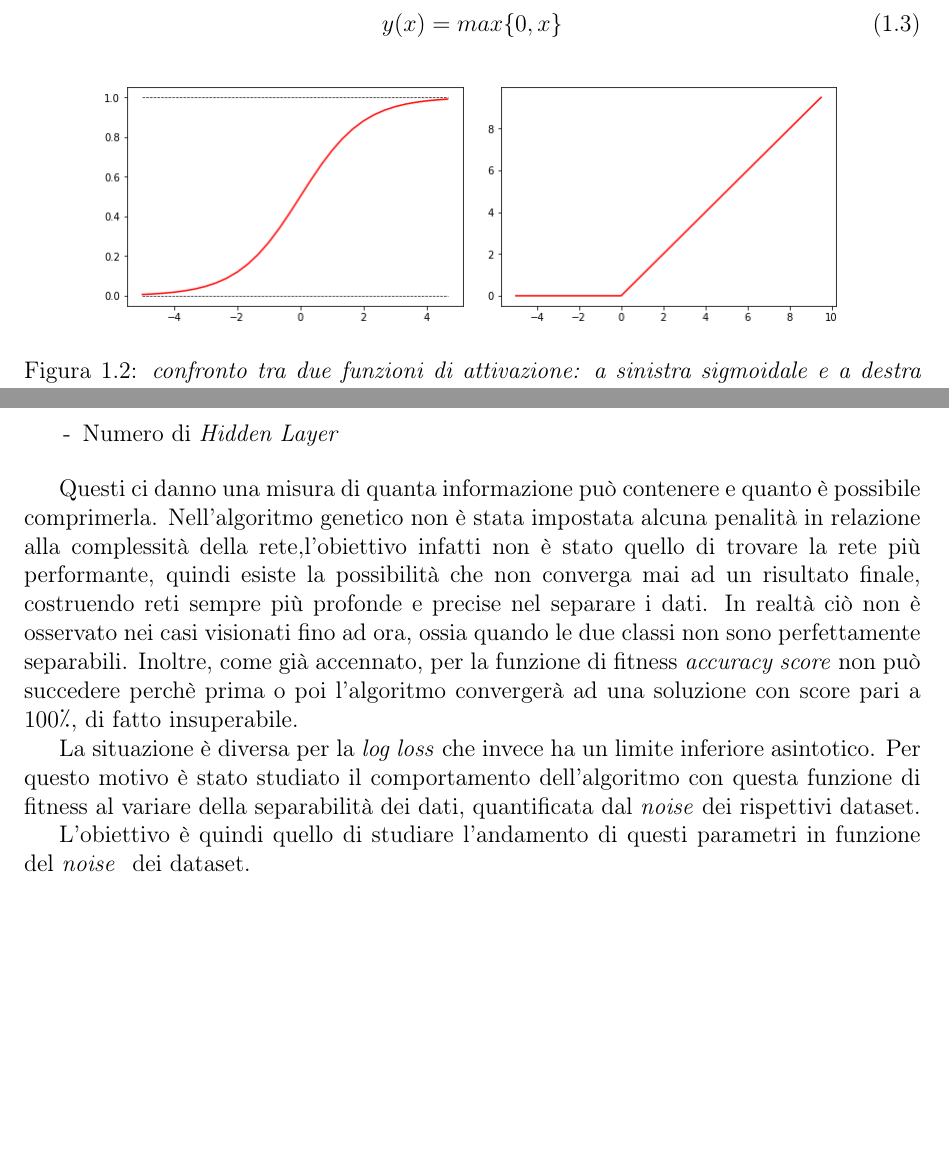
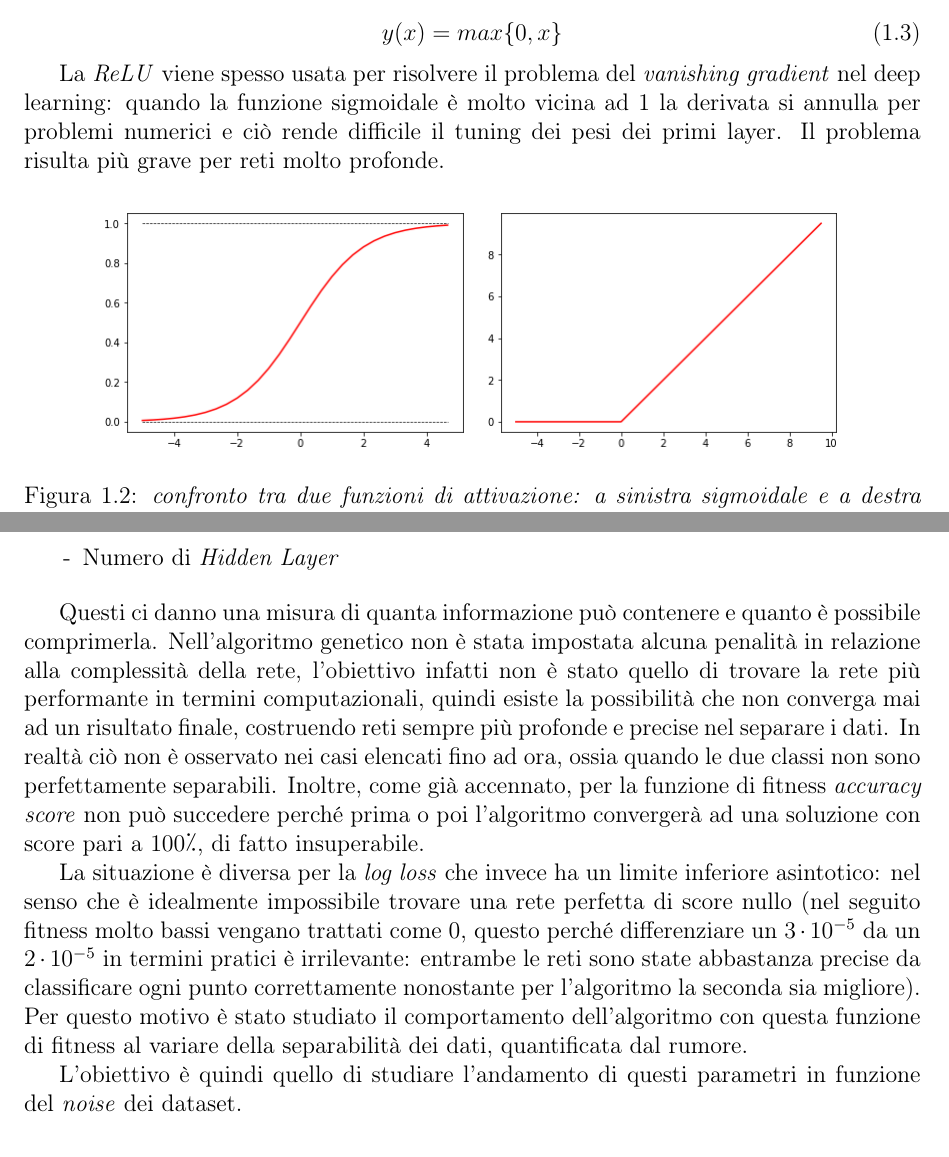
Before and after one commit to Mat092/Tesi_latex, a LaTeX document (Tesi.tex): two parts of pages 8 and 26 of 40 before the commit and two parts of pages 8 and 27 of 41 after it, joined at a grey line, cut so that both start at the same text, the shorter picture padded with empty space. Compiled offline with pdfLaTeX.

Commit message:
Add files via upload

```diff
--- a/Tesi.tex
+++ b/Tesi.tex
@@ -219,6 +220,8 @@ Un altro tipo di funzione di attivazione è la \textit{Rectified Linear Units} o
  y(x) = max \{0,x\}
 \end{equation}
 
+La \textit{ReLU} viene spesso usata per risolvere il problema del \textit{vanishing gradient} nel deep learning: quando la funzione sigmoidale è molto vicina ad 1 la derivata si annulla per problemi numerici e ciò rende difficile il tuning dei pesi dei primi layer. Il problema risulta più grave per reti molto profonde.
+
 \begin{figure}[H]
  \centering
  \includegraphics[scale = 0.5]{images/sigmoide.png}
@@ -646,14 +655,14 @@ I parametri importanti da considerare nel valutare la complessità di una rete s
 \end{enumerate}
 
 Questi ci danno una misura di quanta informazione può contenere e quanto è possibile comprimerla.
-Nell'algoritmo genetico non è stata impostata alcuna penalità in relazione alla complessità della rete,l'obiettivo infatti non è stato quello di trovare la rete più performante, quindi esiste la possibilità che non converga mai ad un risultato finale, costruendo reti sempre più profonde e precise nel separare i dati.
-In realtà ciò non è osservato nei casi visionati fino ad ora, ossia quando le due classi non sono perfettamente separabili.
-Inoltre, come già accennato, per la funzione di fitness \textit{accuracy score} non può succedere perchè prima o poi l'algoritmo convergerà ad una soluzione con score pari a $100$\textdiscount, di fatto insuperabile.
+Nell'algoritmo genetico non è stata impostata alcuna penalità in relazione alla complessità della rete, l'obiettivo infatti non è stato quello di trovare la rete più performante in termini computazionali, quindi esiste la possibilità che non converga mai ad un risultato finale, costruendo reti sempre più profonde e precise nel separare i dati.
+In realtà ciò non è osservato nei casi elencati fino ad ora, ossia quando le due classi non sono perfettamente separabili.
+Inoltre, come già accennato, per la funzione di fitness \textit{accuracy score} non può succedere perché prima o poi l'algoritmo convergerà ad una soluzione con score pari a $100$\textdiscount, di fatto insuperabile.
 
-La situazione è diversa per la \textit{log loss} che invece ha un limite inferiore asintotico.
-Per questo motivo è stato studiato il comportamento dell'algoritmo con questa funzione di fitness al variare della separabilità dei dati, quantificata dal \textit{noise} dei rispettivi dataset.
+La situazione è diversa per la \textit{log loss} che invece ha un limite inferiore asintotico: nel senso che è idealmente impossibile trovare una rete perfetta di score nullo (nel seguito fitness molto bassi vengano trattati come 0, questo perché differenziare un $3\cdot10^{-5}$ da un $2\cdot10^{-5}$ in termini pratici è irrilevante: entrambe le reti sono state abbastanza precise da classificare ogni punto correttamente nonostante per l'algoritmo la seconda sia migliore).
+Per questo motivo è stato studiato il comportamento dell'algoritmo con questa funzione di fitness al variare della separabilità dei dati, quantificata dal rumore.
 
-L'obiettivo è quindi quello di studiare l'andamento di questi parametri in funzione del \textit{noise } dei dataset.
+L'obiettivo è quindi quello di studiare l'andamento di questi parametri in funzione del \textit{noise} dei dataset.
 
 \subsection{Moons Dataset}
 
```
Also changed, not shown: Tesi.pdf, Tesi.tex (34 more changed lines).
